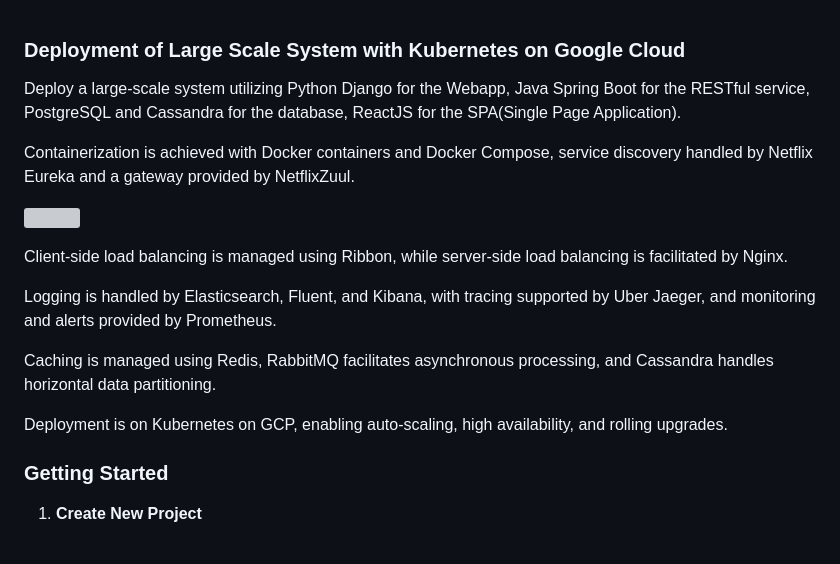
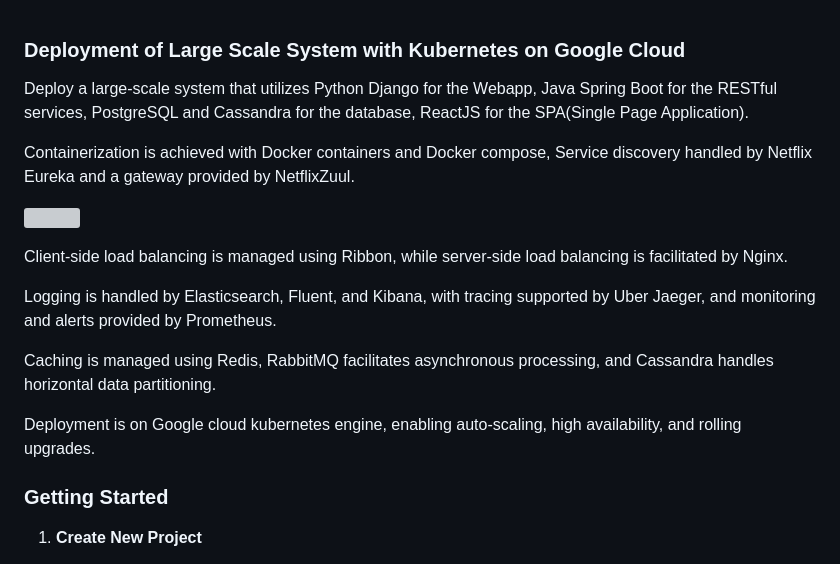
Before and after one commit to odennav/large-scale-system-microservices-gcp, a Markdown page: README.md, the part around the change. Rendered like a GitHub page; grey boxes are pictures that could not be loaded.

Commit message:
grammar corrected

```diff
--- a/README.md
+++ b/README.md
@@ -1,8 +1,8 @@
 
 ### Deployment of Large Scale System with Kubernetes on Google Cloud ###
-Deploy a large-scale system utilizing Python Django for the Webapp, Java Spring Boot for the RESTful service, PostgreSQL and Cassandra for the database, ReactJS for the SPA(Single Page Application).
+Deploy a large-scale system that utilizes Python Django for the Webapp, Java Spring Boot for the RESTful services, PostgreSQL and Cassandra for the database, ReactJS for the SPA(Single Page Application).
 
-Containerization is achieved with Docker containers and Docker Compose, service discovery handled by Netflix Eureka and a gateway provided by NetflixZuul.
+Containerization is achieved with Docker containers and Docker compose, Service discovery handled by Netflix Eureka and a gateway provided by NetflixZuul.
 
 
 ![](https://github.com/odennav/large-scale-system-micros-gcp/blob/main/docs/41.PNG)
@@ -13,7 +13,7 @@ Logging is handled by Elasticsearch, Fluent, and Kibana, with tracing supported
 
 Caching is managed using Redis, RabbitMQ facilitates asynchronous processing, and Cassandra handles horizontal data partitioning.
 
-Deployment is on Kubernetes on GCP, enabling auto-scaling, high availability, and rolling upgrades.
+Deployment is on Google cloud kubernetes engine, enabling auto-scaling, high availability, and rolling upgrades.
 
 
 
```
